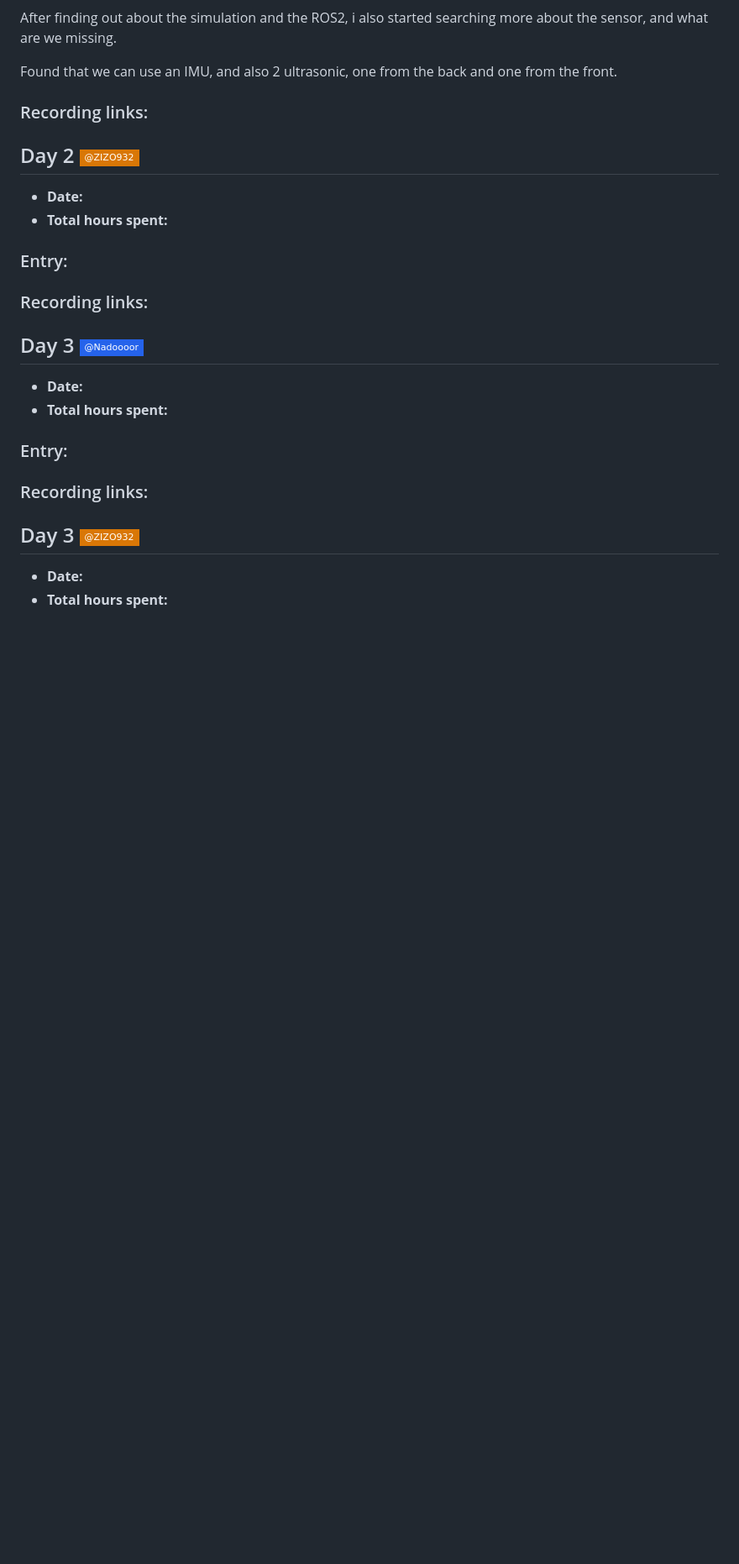
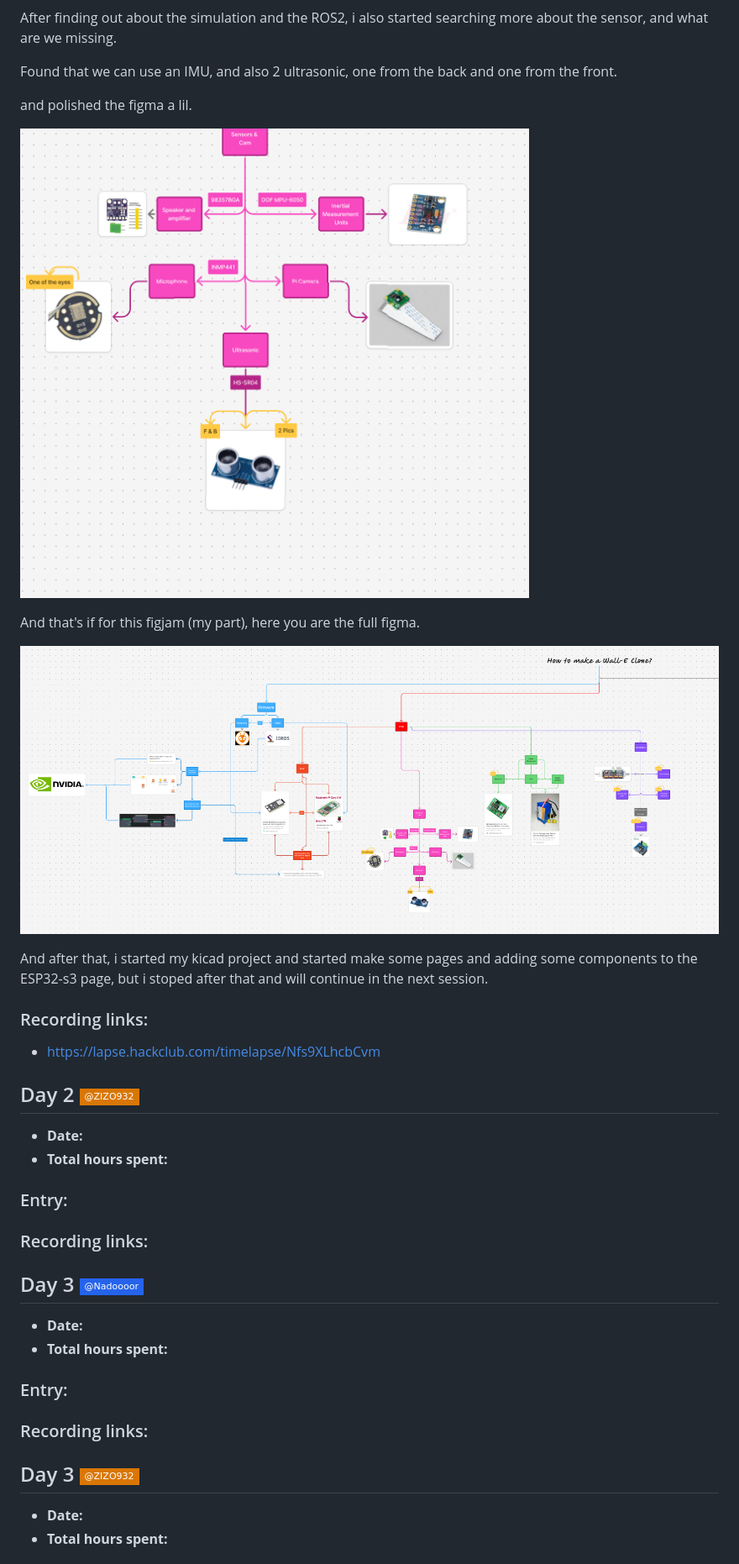
Before and after one commit to WALL-Es/WALL-E, a Markdown page: Journal.md, the part around one of its changes. Shown at 84% size. Rendered like a GitHub page; pictures changed too: Images/Journal/Fullfig.png (added), Images/Journal/Sensors.png (added); badges without logos; blank space fills up the shorter version.

Commit message:
[Journal] Added Day 2 entry

```diff
--- a/Journal.md
+++ b/Journal.md
@@ -76,11 +76,18 @@ After finding out about the simulation and the ROS2, i also started searching mo
 
 Found that we can use an IMU, and also 2 ultrasonic, one from the back and one from the front.
 
+and polished the figma a lil.
 
+![alt text](/Images/Journal/Sensors.png)
 
+And that's if for this figjam (my part), here you are the full figma.
+
+![alt text](/Images/Journal/Fullfig.png)
+
+And after that, i started my kicad project and started make some pages and adding some components to the ESP32-s3 page, but i stoped after that and will continue in the next session.
 
 ### Recording links:
-
+- https://lapse.hackclub.com/timelapse/Nfs9XLhcbCvm
 
 
 ## Day 2 [![@ZIZO932](https://img.shields.io/badge/@ZIZO932-d97706?style=flat-square&logo=github&logoColor=white)](https://github.com/ZIZO932)
@@ -91,11 +98,6 @@ Found that we can use an IMU, and also 2 ultrasonic, one from the back and one f
 ### Entry:
 
 ### Recording links:
-
-
-
-
-
 
 
 
```
Also changed, not shown: other parts of Journal.md (+2 -2 lines).
